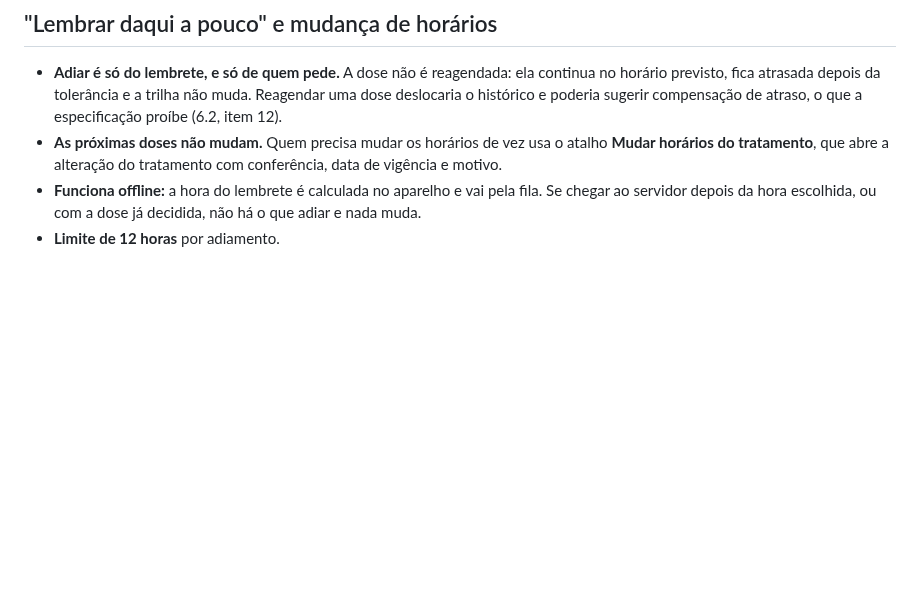
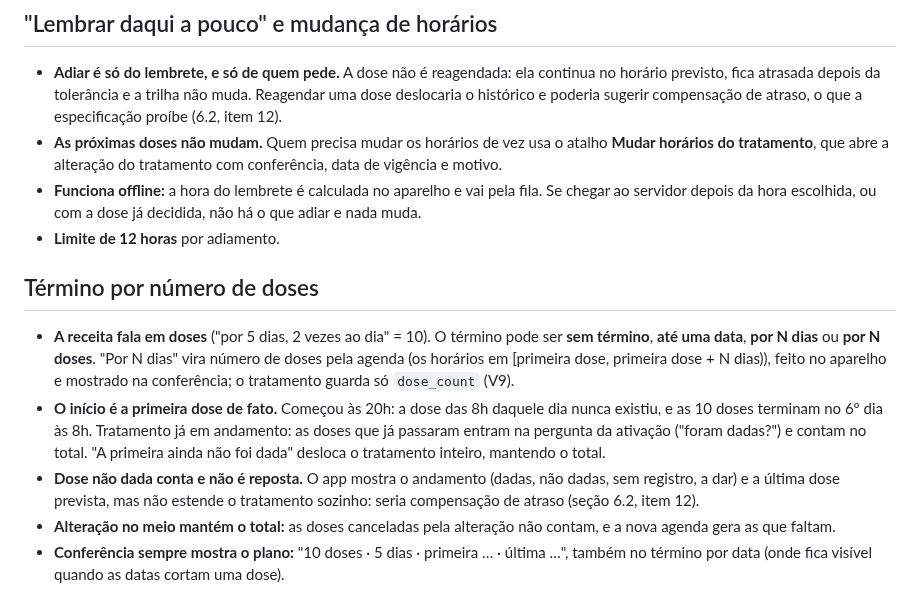
Before and after one commit to leandro-costa/remedios, a Markdown page: docs/decisoes.md, the part around the change. Rendered like a GitHub page; blank space fills up the shorter version.

```diff
--- a/docs/decisoes.md
+++ b/docs/decisoes.md
@@ -286,3 +286,24 @@ ou dose. As preferências pessoais começam com `lock_screen_details = false`
   fila. Se chegar ao servidor depois da hora escolhida, ou com a dose já
   decidida, não há o que adiar e nada muda.
 - **Limite de 12 horas** por adiamento.
+
+## Término por número de doses
+
+- **A receita fala em doses** ("por 5 dias, 2 vezes ao dia" = 10). O término
+  pode ser **sem término**, **até uma data**, **por N dias** ou **por N doses**.
+  "Por N dias" vira número de doses pela agenda (os horários em
+  [primeira dose, primeira dose + N dias)), feito no aparelho e mostrado na
+  conferência; o tratamento guarda só `dose_count` (V9).
+- **O início é a primeira dose de fato.** Começou às 20h: a dose das 8h daquele
+  dia nunca existiu, e as 10 doses terminam no 6º dia às 8h. Tratamento já em
+  andamento: as doses que já passaram entram na pergunta da ativação ("foram
+  dadas?") e contam no total. "A primeira ainda não foi dada" desloca o
+  tratamento inteiro, mantendo o total.
+- **Dose não dada conta e não é reposta.** O app mostra o andamento (dadas, não
+  dadas, sem registro, a dar) e a última dose prevista, mas não estende o
+  tratamento sozinho: seria compensação de atraso (seção 6.2, item 12).
+- **Alteração no meio mantém o total:** as doses canceladas pela alteração não
+  contam, e a nova agenda gera as que faltam.
+- **Conferência sempre mostra o plano:** "10 doses · 5 dias · primeira … ·
+  última …", também no término por data (onde fica visível quando as datas
+  cortam uma dose).
```
Also changed, not shown: docs/api.md (+12 -0 lines), docs/pwa.md (+3 -3 lines), docs/telas/19-tratamento-por-doses.png (added), 16 other files.
